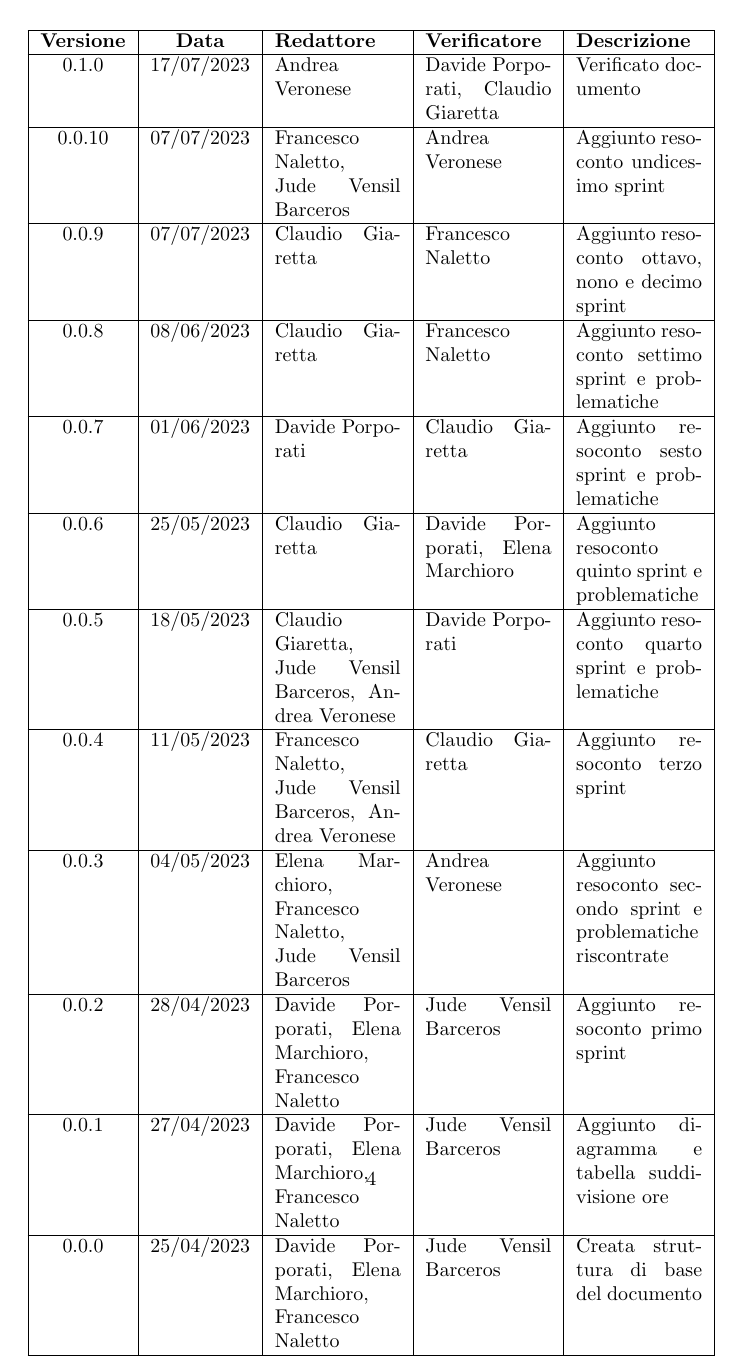
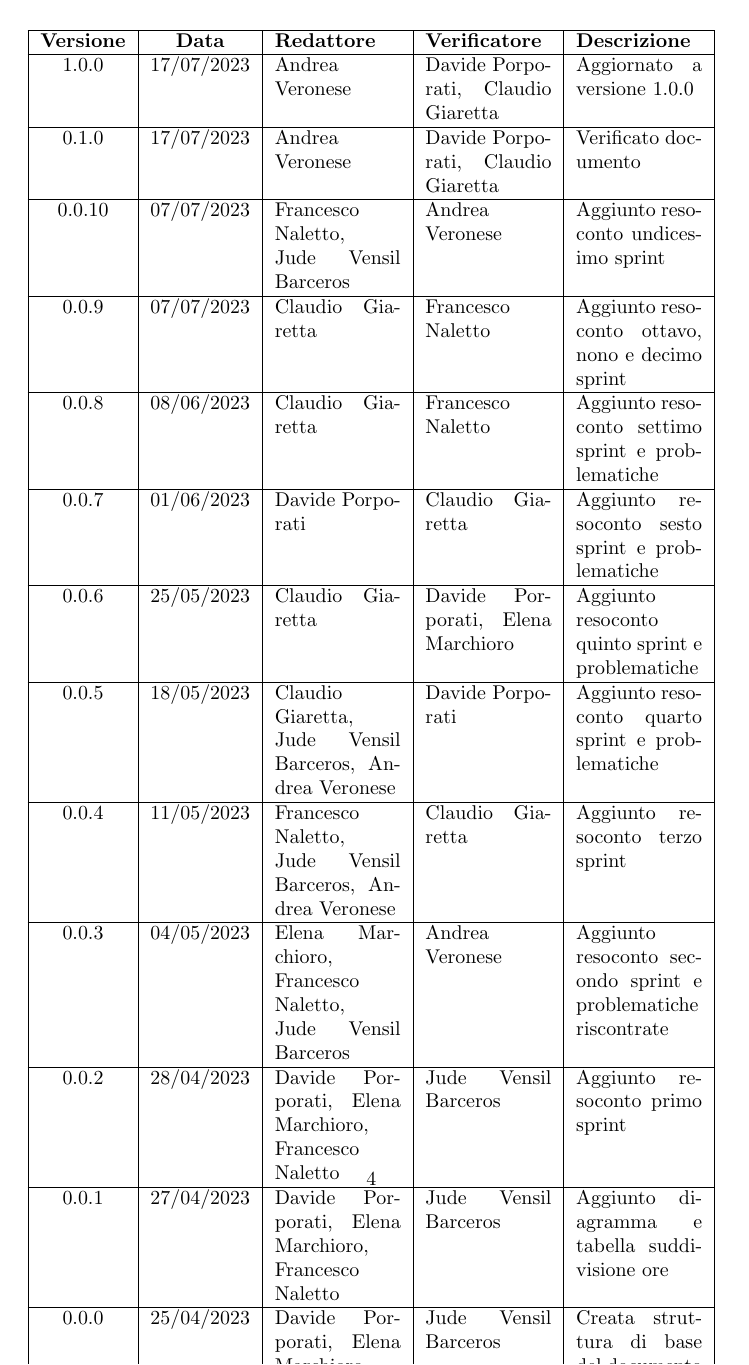
Before and after one commit to SWEllfish14/docs, a LaTeX document (piano_di_progetto/piano_di_progetto_v1.0.0.tex): page 4 of 25. Compiled offline with pdfLaTeX.

Commit message:
Aggiornato a versione 1.0.0

```diff
--- a/piano_di_progetto/piano_di_progetto_v1.0.0.tex
+++ b/piano_di_progetto/piano_di_progetto_v1.0.0.tex
@@ -1,4 +1,4 @@
-\documentclass[10pt]{article}
+\documentclass[9pt]{article}
 \usepackage{graphicx} % Required for inserting images
 \usepackage{tabularx}
 \usepackage{hyperref}
@@ -64,6 +64,7 @@
 \addversione{0.0.9}{07/07/2023}{Claudio Giaretta}{Francesco Naletto}{Aggiunto resoconto ottavo, nono e decimo sprint}
 \addversione{0.0.10}{07/07/2023}{Francesco Naletto, Jude Vensil Barceros}{Andrea Veronese}{Aggiunto resoconto undicesimo sprint}
 \addversione{0.1.0}{17/07/2023}{Andrea Veronese}{Davide Porporati, Claudio Giaretta}{Verificato documento}
+\addversione{1.0.0}{17/07/2023}{Andrea Veronese}{Davide Porporati, Claudio Giaretta}{Aggiornato a versione 1.0.0}
 \makeversioni
 
 \section{Introduzione}
```
